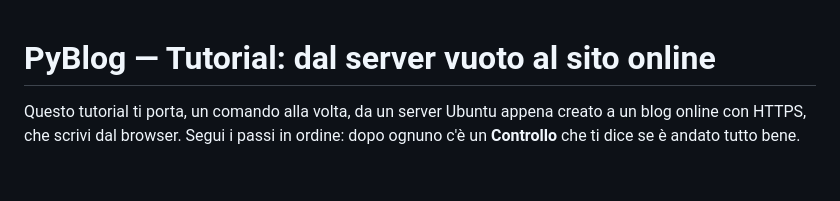
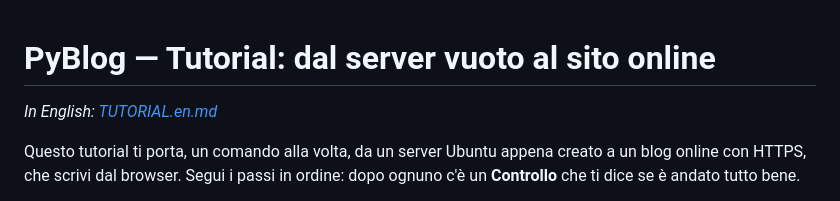
Before and after one commit to giuseppeciuni/pyblog, a Markdown page: TUTORIAL.md, the part around the change. Rendered like a GitHub page; blank space fills up the shorter version.

```diff
--- a/TUTORIAL.md
+++ b/TUTORIAL.md
@@ -1,4 +1,6 @@
 # PyBlog — Tutorial: dal server vuoto al sito online
+
+*In English: [TUTORIAL.en.md](TUTORIAL.en.md)*
 
 Questo tutorial ti porta, un comando alla volta, da un server Ubuntu appena
 creato a un blog online con HTTPS, che scrivi dal browser. Segui i passi in
```
Also changed, not shown: TUTORIAL.en.md (added, +383 -0 lines).
